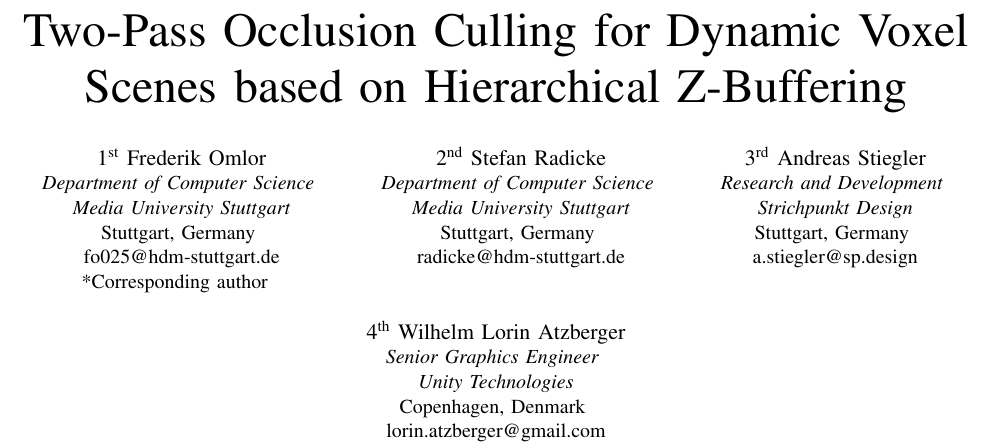
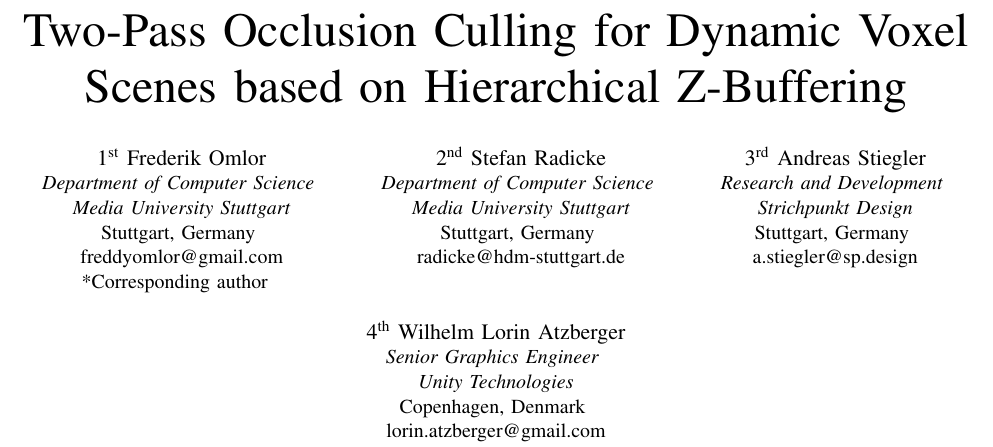
Before and after one commit to FreddyOm/MScThesis, a LaTeX paper (Paper/conference_101719.tex): part of page 1 of 7, cut so that both start at the same text. Compiled offline with pdfLaTeX.

Commit message:
Changed e-mail address

```diff
--- a/Paper/conference_101719.tex
+++ b/Paper/conference_101719.tex
@@ -45,7 +45,7 @@
     \IEEEauthorblockA{\textit{Department of Computer Science} \\
     \textit{Media University Stuttgart}\\
     Stuttgart, Germany \\
-    fo025@hdm-stuttgart.de}
+    freddyomlor@gmail.com}
     *Corresponding author
     ~\\
     \and
```
